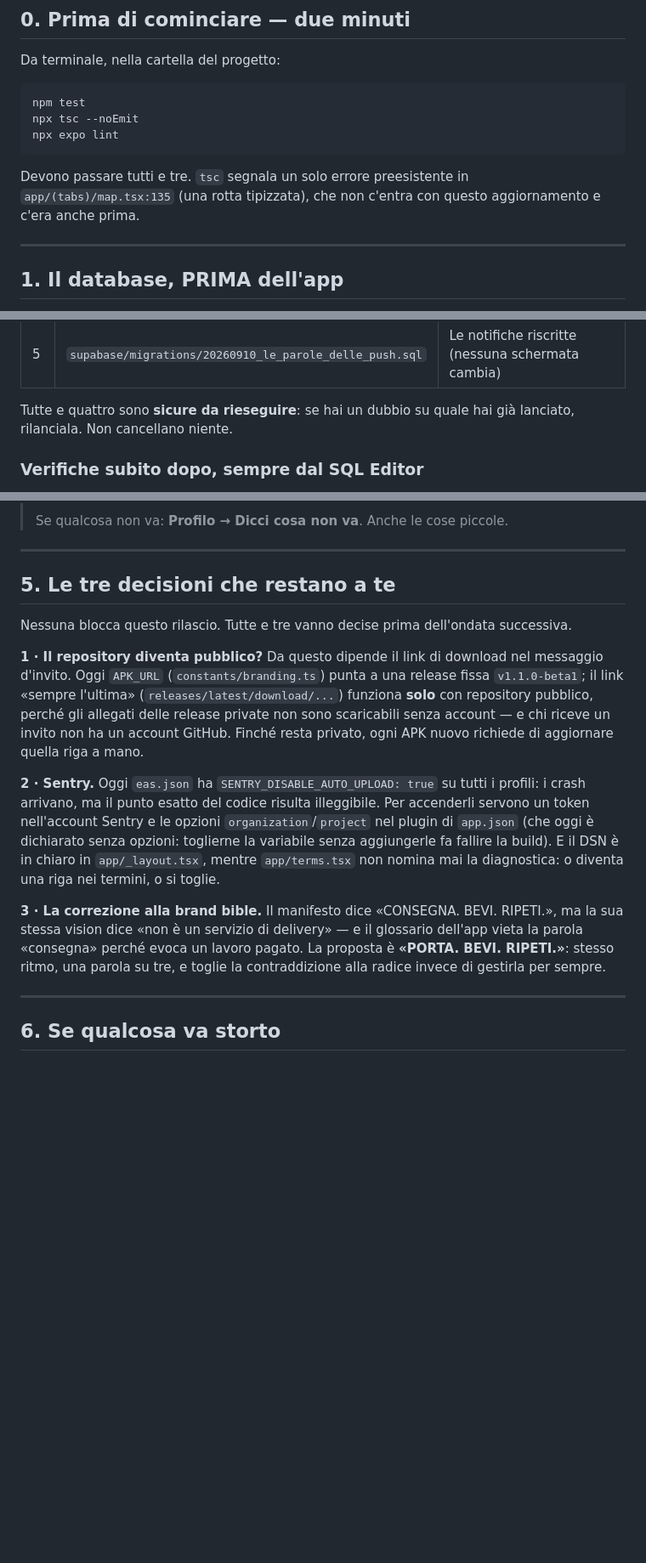
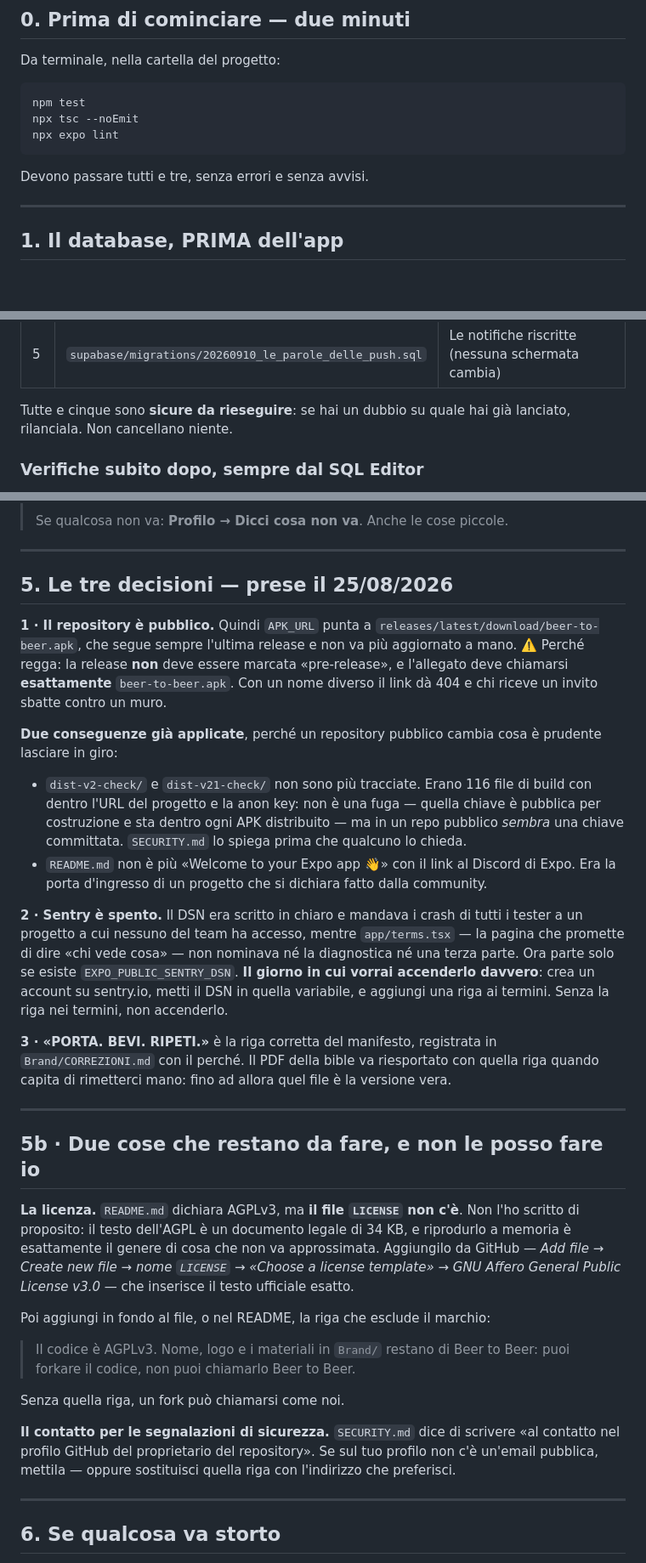
Before and after one commit to Angelo-politek/BeertoBeer, a Markdown page: RILASCIO.md, 3 parts joined by grey strips. Shown at 85% size. Drawn GitHub-style; blank space fills up the shorter version.

Commit message:
Le istruzioni di rilascio sanno che le tre decisioni sono state prese
E dicono le due cose che restano, che non posso fare io: il file LICENSE va
aggiunto da GitHub — il testo dell'AGPL e' un documento legale di 34 KB, e
riprodurlo a memoria e' il genere di cosa che non va approssimata — e il
contatto per le segnalazioni di sicurezza.

Co-Authored-By: Claude Opus 5 <noreply@anthropic.com>

````diff
--- a/RILASCIO.md
+++ b/RILASCIO.md
@@ -19,9 +19,7 @@ npx tsc --noEmit
 npx expo lint
 ```
 
-Devono passare tutti e tre. `tsc` segnala un solo errore preesistente in
-`app/(tabs)/map.tsx:135` (una rotta tipizzata), che non c'entra con questo
-aggiornamento e c'era anche prima.
+Devono passare tutti e tre, senza errori e senza avvisi.
 
 ---
 
@@ -45,7 +43,7 @@ ordine**, uno alla volta, aspettando che ciascuno finisca:
 | 4 | `supabase/migrations/20260909_giro_da_uscita.sql` | Il ponte fra un'uscita e un giro |
 | 5 | `supabase/migrations/20260910_le_parole_delle_push.sql` | Le notifiche riscritte (nessuna schermata cambia) |
 
-Tutte e quattro sono **sicure da rieseguire**: se hai un dubbio su quale hai
+Tutte e cinque sono **sicure da rieseguire**: se hai un dubbio su quale hai
 già lanciato, rilanciala. Non cancellano niente.
 
 ### Verifiche subito dopo, sempre dal SQL Editor
@@ -146,32 +144,61 @@ Nell'ordine. Serve un secondo account per i punti 4-6.
 
 ---
 
-## 5. Le tre decisioni che restano a te
+## 5. Le tre decisioni — prese il 25/08/2026
 
-Nessuna blocca questo rilascio. Tutte e tre vanno decise prima dell'ondata
-successiva.
+**1 · Il repository è pubblico.** Quindi `APK_URL` punta a
+`releases/latest/download/beer-to-beer.apk`, che segue sempre l'ultima release
+e non va più aggiornato a mano. ⚠️ Perché regga: la release **non** deve essere
+marcata «pre-release», e l'allegato deve chiamarsi **esattamente**
+`beer-to-beer.apk`. Con un nome diverso il link dà 404 e chi riceve un invito
+sbatte contro un muro.
 
-**1 · Il repository diventa pubblico?** Da questo dipende il link di download
-nel messaggio d'invito. Oggi `APK_URL` (`constants/branding.ts`) punta a una
-release fissa `v1.1.0-beta1`; il link «sempre l'ultima»
-(`releases/latest/download/...`) funziona **solo** con repository pubblico,
-perché gli allegati delle release private non sono scaricabili senza account —
-e chi riceve un invito non ha un account GitHub. Finché resta privato, ogni
-APK nuovo richiede di aggiornare quella riga a mano.
+**Due conseguenze già applicate**, perché un repository pubblico cambia cosa è
+prudente lasciare in giro:
+- `dist-v2-check/` e `dist-v21-check/` non sono più tracciate. Erano 116 file
+  di build con dentro l'URL del progetto e la anon key: non è una fuga — quella
+  chiave è pubblica per costruzione e sta dentro ogni APK distribuito — ma in
+  un repo pubblico *sembra* una chiave committata. `SECURITY.md` lo spiega
+  prima che qualcuno lo chieda.
+- `README.md` non è più «Welcome to your Expo app 👋» con il link al Discord di
+  Expo. Era la porta d'ingresso di un progetto che si dichiara fatto dalla
+  community.
 
-**2 · Sentry.** Oggi `eas.json` ha `SENTRY_DISABLE_AUTO_UPLOAD: true` su tutti
-i profili: i crash arrivano, ma il punto esatto del codice risulta illeggibile.
-Per accenderli servono un token nell'account Sentry e le opzioni
-`organization`/`project` nel plugin di `app.json` (che oggi è dichiarato senza
-opzioni: toglierne la variabile senza aggiungerle fa fallire la build).
-E il DSN è in chiaro in `app/_layout.tsx`, mentre `app/terms.tsx` non nomina
-mai la diagnostica: o diventa una riga nei termini, o si toglie.
+**2 · Sentry è spento.** Il DSN era scritto in chiaro e mandava i crash di tutti
+i tester a un progetto a cui nessuno del team ha accesso, mentre `app/terms.tsx`
+— la pagina che promette di dire «chi vede cosa» — non nominava né la
+diagnostica né una terza parte. Ora parte solo se esiste
+`EXPO_PUBLIC_SENTRY_DSN`. **Il giorno in cui vorrai accenderlo davvero**: crea
+un account su sentry.io, metti il DSN in quella variabile, e aggiungi una riga
+ai termini. Senza la riga nei termini, non accenderlo.
 
-**3 · La correzione alla brand bible.** Il manifesto dice «CONSEGNA. BEVI.
-RIPETI.», ma la sua stessa vision dice «non è un servizio di delivery» — e il
-glossario dell'app vieta la parola «consegna» perché evoca un lavoro pagato.
-La proposta è **«PORTA. BEVI. RIPETI.»**: stesso ritmo, una parola su tre, e
-toglie la contraddizione alla radice invece di gestirla per sempre.
+**3 · «PORTA. BEVI. RIPETI.»** è la riga corretta del manifesto, registrata in
+`Brand/CORREZIONI.md` con il perché. Il PDF della bible va riesportato con
+quella riga quando capita di rimetterci mano: fino ad allora quel file è la
+versione vera.
+
+---
+
+## 5b · Due cose che restano da fare, e non le posso fare io
+
+**La licenza.** `README.md` dichiara AGPLv3, ma **il file `LICENSE` non c'è**.
+Non l'ho scritto di proposito: il testo dell'AGPL è un documento legale di
+34 KB, e riprodurlo a memoria è esattamente il genere di cosa che non va
+approssimata. Aggiungilo da GitHub — *Add file → Create new file → nome
+`LICENSE` → «Choose a license template» → GNU Affero General Public License
+v3.0* — che inserisce il testo ufficiale esatto.
+
+Poi aggiungi in fondo al file, o nel README, la riga che esclude il marchio:
+
+> Il codice è AGPLv3. Nome, logo e i materiali in `Brand/` restano di Beer to
+> Beer: puoi forkare il codice, non puoi chiamarlo Beer to Beer.
+
+Senza quella riga, un fork può chiamarsi come noi.
+
+**Il contatto per le segnalazioni di sicurezza.** `SECURITY.md` dice di
+scrivere «al contatto nel profilo GitHub del proprietario del repository».
+Se sul tuo profilo non c'è un'email pubblica, mettila — oppure sostituisci
+quella riga con l'indirizzo che preferisci.
 
 ---
 
````
